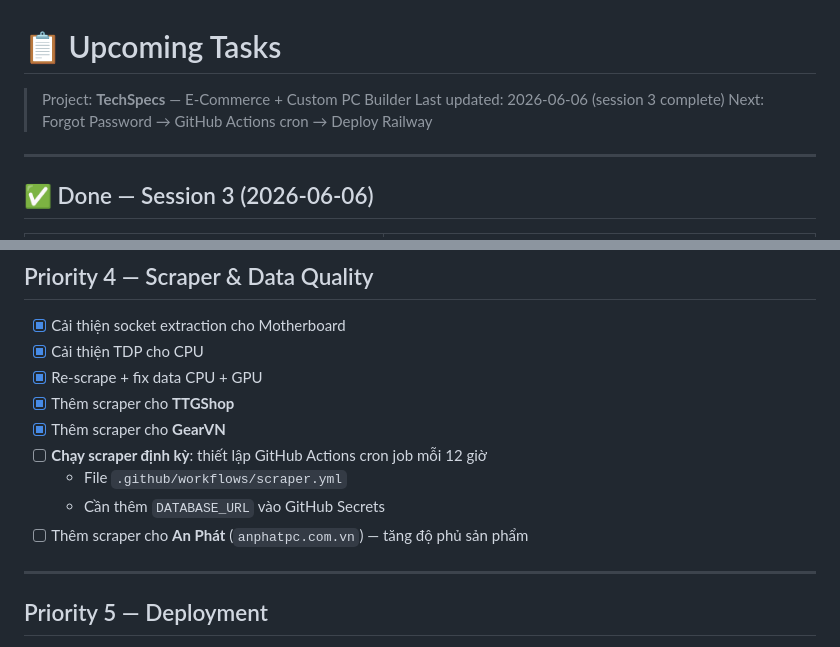
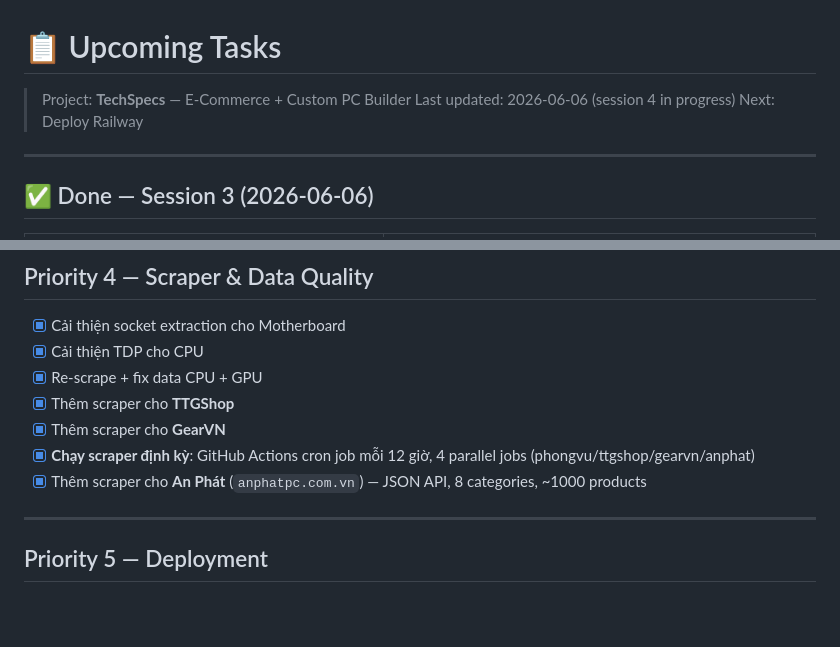
Before and after one commit to Khanh-4/WEB-Develop, a Markdown page: Tasks/TODO.md, 2 parts joined by grey strips. Rendered like a GitHub page; blank space fills up the shorter version.

Commit message:
chore: mark scraper cron and An Phat scraper as done in TODO
Co-Authored-By: Claude Sonnet 4.6 <noreply@anthropic.com>

```diff
--- a/Tasks/TODO.md
+++ b/Tasks/TODO.md
@@ -1,8 +1,8 @@
 # 📋 Upcoming Tasks
 
 > Project: **TechSpecs** — E-Commerce + Custom PC Builder
-> Last updated: 2026-06-06 (session 3 complete)
-> Next: Forgot Password → GitHub Actions cron → Deploy Railway
+> Last updated: 2026-06-06 (session 4 in progress)
+> Next: Deploy Railway
 
 ---
 
@@ -94,10 +94,8 @@
 - [x] Re-scrape + fix data CPU + GPU
 - [x] Thêm scraper cho **TTGShop**
 - [x] Thêm scraper cho **GearVN**
-- [ ] **Chạy scraper định kỳ**: thiết lập GitHub Actions cron job mỗi 12 giờ
-  - File `.github/workflows/scraper.yml`
-  - Cần thêm `DATABASE_URL` vào GitHub Secrets
-- [ ] Thêm scraper cho **An Phát** (`anphatpc.com.vn`) — tăng độ phủ sản phẩm
+- [x] **Chạy scraper định kỳ**: GitHub Actions cron job mỗi 12 giờ, 4 parallel jobs (phongvu/ttgshop/gearvn/anphat)
+- [x] Thêm scraper cho **An Phát** (`anphatpc.com.vn`) — JSON API, 8 categories, ~1000 products
 
 ---
 
```
